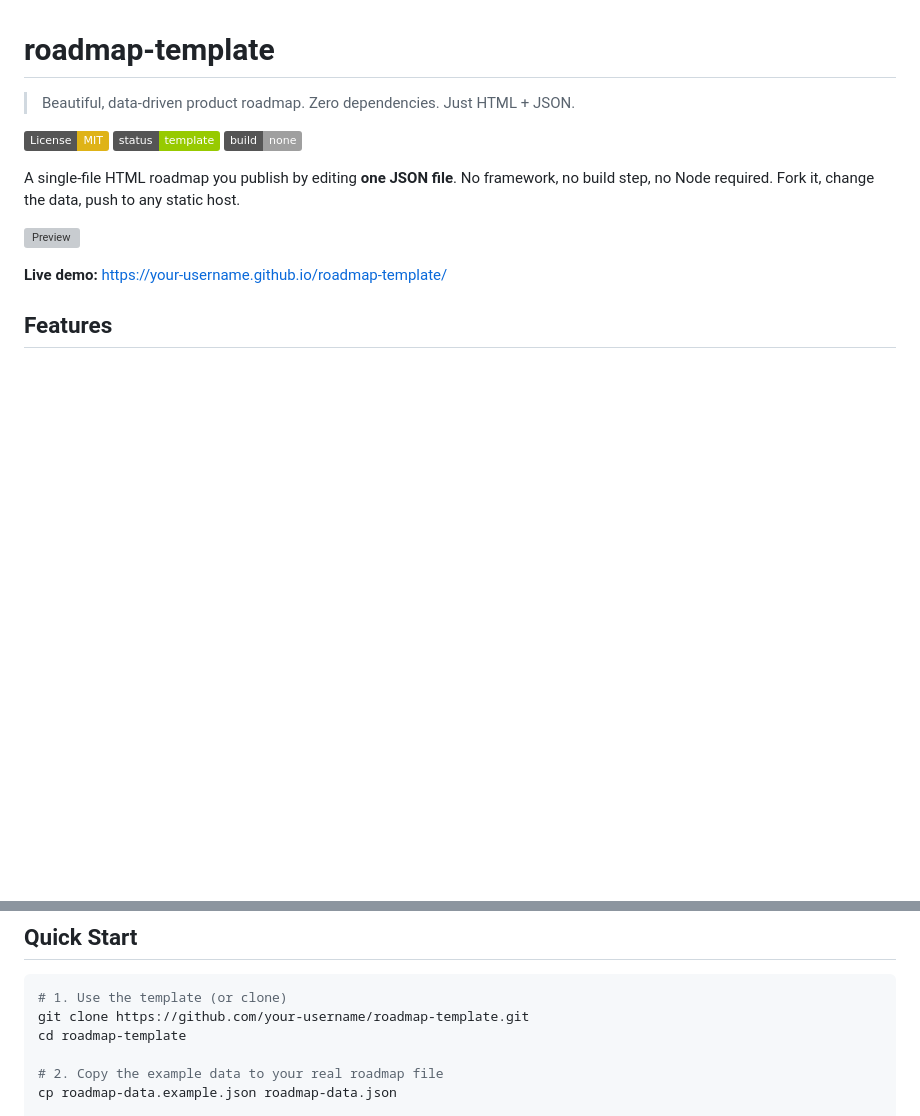
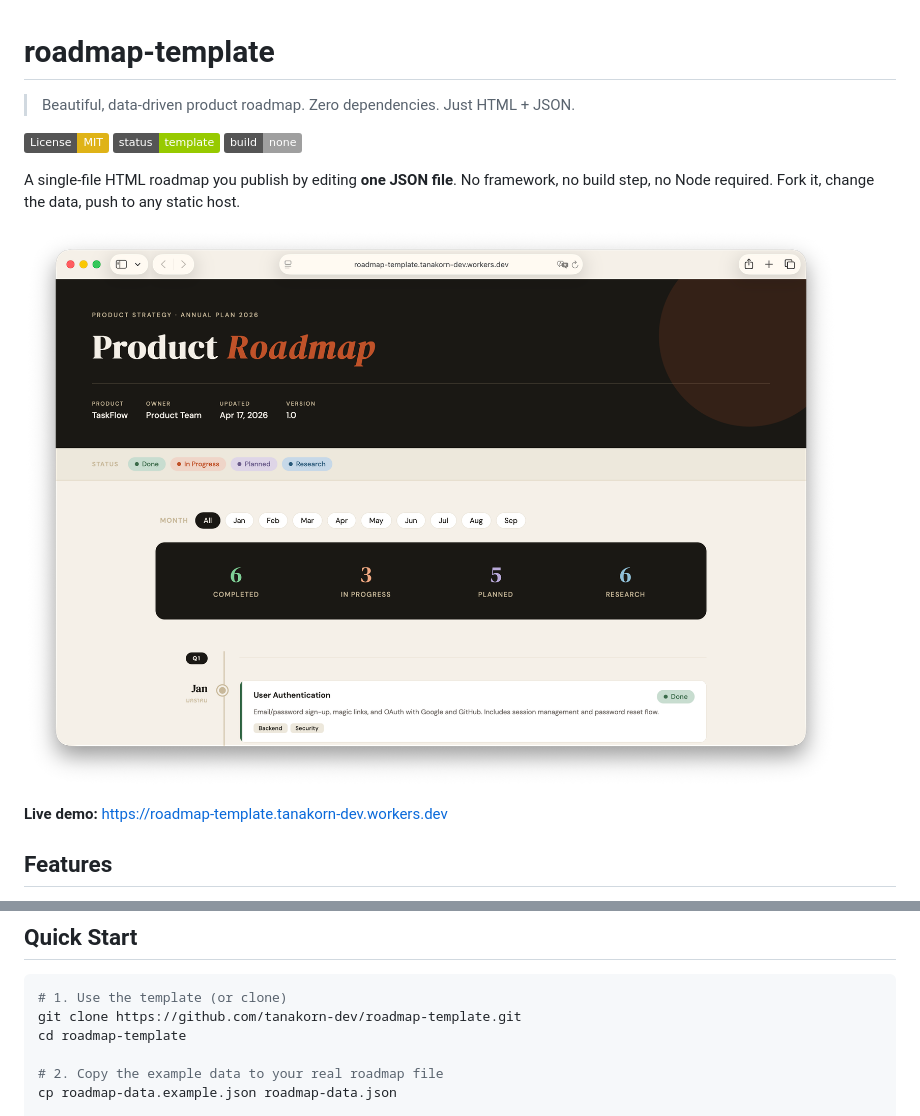
Before and after one commit to tanakorn-dev/roadmap-template, a Markdown page: README.md, 2 parts joined by grey strips. Drawn GitHub-style; pictures changed too: screenshot.png (added); badges without logos; blank space fills up the shorter version; grey boxes are pictures that could not be loaded.

Commit message:
docs: add live demo URL and preview screenshot
- Point Live demo link to roadmap-template.tanakorn-dev.workers.dev
- Replace 'your-username' clone placeholder with actual repo path
- Add screenshot.png preview referenced from README

````diff
--- a/README.md
+++ b/README.md
@@ -10,7 +10,7 @@ A single-file HTML roadmap you publish by editing **one JSON file**. No framewor
 
 ![Preview](./screenshot.png)
 
-**Live demo:** https://your-username.github.io/roadmap-template/
+**Live demo:** https://roadmap-template.tanakorn-dev.workers.dev
 
 ## Features
 
@@ -26,7 +26,7 @@ A single-file HTML roadmap you publish by editing **one JSON file**. No framewor
 
 ```bash
 # 1. Use the template (or clone)
-git clone https://github.com/your-username/roadmap-template.git
+git clone https://github.com/tanakorn-dev/roadmap-template.git
 cd roadmap-template
 
 # 2. Copy the example data to your real roadmap file
````
